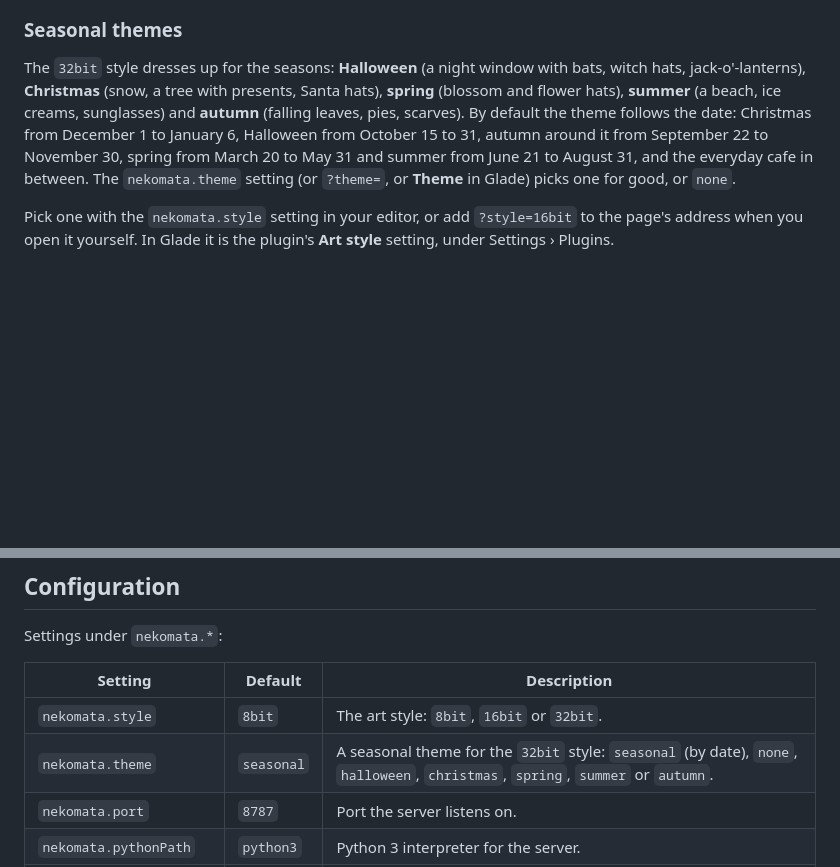
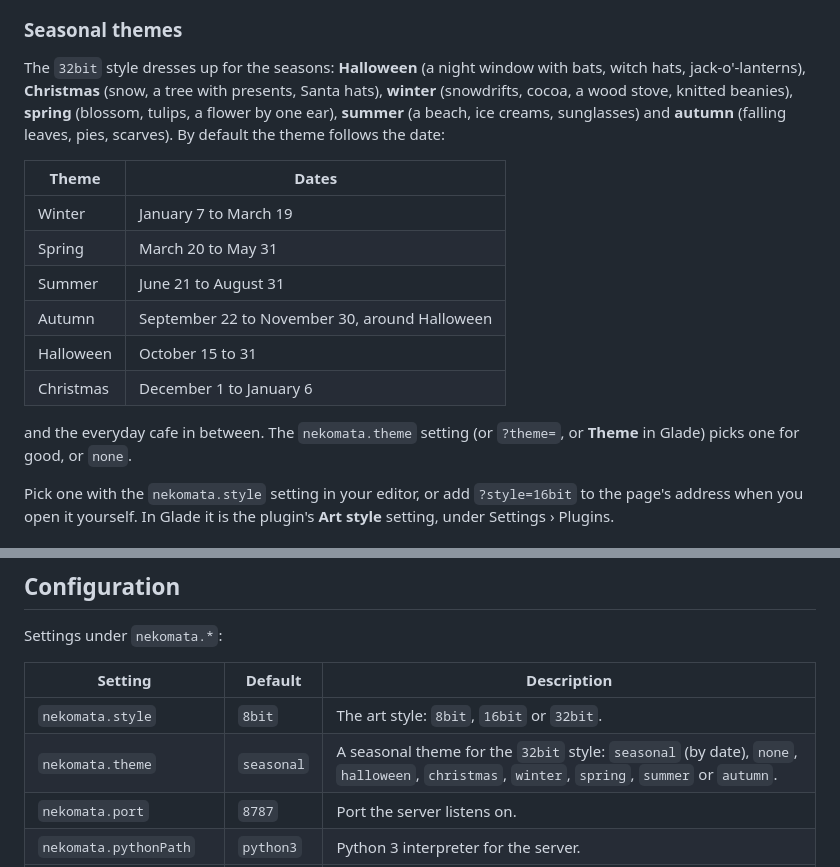
Before and after one commit to lockhart-ai/nekomata, a Markdown page: README.md, 2 parts joined by grey strips. GitHub-like rendering; blank space fills up the shorter version.

Commit message:
WIP: README lists winter and the season dates
Co-Authored-By: Claude Opus 5.5 (1M context) <noreply@anthropic.com>

```diff
--- a/README.md
+++ b/README.md
@@ -53,13 +53,22 @@ with a rug.
 ### Seasonal themes
 
 The `32bit` style dresses up for the seasons: **Halloween** (a night window with bats, witch
-hats, jack-o'-lanterns), **Christmas** (snow, a tree with presents, Santa hats), **spring**
-(blossom and flower hats), **summer** (a beach, ice creams, sunglasses) and **autumn** (falling
-leaves, pies, scarves). By default the theme follows the date: Christmas from December 1 to
-January 6, Halloween from October 15 to 31, autumn around it from September 22 to November 30,
-spring from March 20 to May 31 and summer from June 21 to August 31, and the everyday cafe in
-between. The `nekomata.theme` setting (or `?theme=`, or **Theme** in Glade) picks one for good,
-or `none`.
+hats, jack-o'-lanterns), **Christmas** (snow, a tree with presents, Santa hats), **winter**
+(snowdrifts, cocoa, a wood stove, knitted beanies), **spring** (blossom, tulips, a flower by
+one ear), **summer** (a beach, ice creams, sunglasses) and **autumn** (falling leaves, pies,
+scarves). By default the theme follows the date:
+
+| Theme | Dates |
+|---|---|
+| Winter | January 7 to March 19 |
+| Spring | March 20 to May 31 |
+| Summer | June 21 to August 31 |
+| Autumn | September 22 to November 30, around Halloween |
+| Halloween | October 15 to 31 |
+| Christmas | December 1 to January 6 |
+
+and the everyday cafe in between. The `nekomata.theme` setting (or `?theme=`, or **Theme** in
+Glade) picks one for good, or `none`.
 
 Pick one with the `nekomata.style` setting in your editor, or add `?style=16bit` to the page's
 address when you open it yourself. In Glade it is the plugin's **Art style** setting, under
@@ -150,7 +159,7 @@ Settings under `nekomata.*`:
 | Setting | Default | Description |
 |---|---|---|
 | `nekomata.style` | `8bit` | The art style: `8bit`, `16bit` or `32bit`. |
-| `nekomata.theme` | `seasonal` | A seasonal theme for the `32bit` style: `seasonal` (by date), `none`, `halloween`, `christmas`, `spring`, `summer` or `autumn`. |
+| `nekomata.theme` | `seasonal` | A seasonal theme for the `32bit` style: `seasonal` (by date), `none`, `halloween`, `christmas`, `winter`, `spring`, `summer` or `autumn`. |
 | `nekomata.port` | `8787` | Port the server listens on. |
 | `nekomata.pythonPath` | `python3` | Python 3 interpreter for the server. |
 | `nekomata.serverScript` | *(bundled)* | Override path to `fleet_dashboard.py`. |
```
